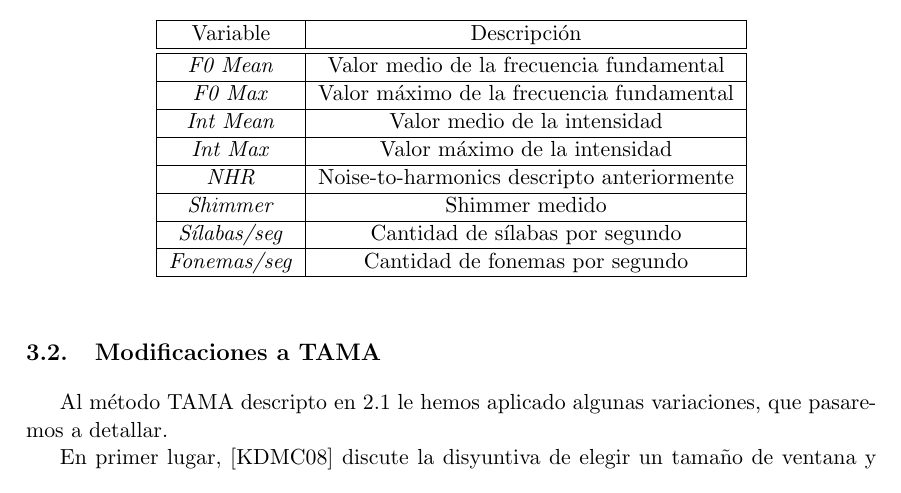
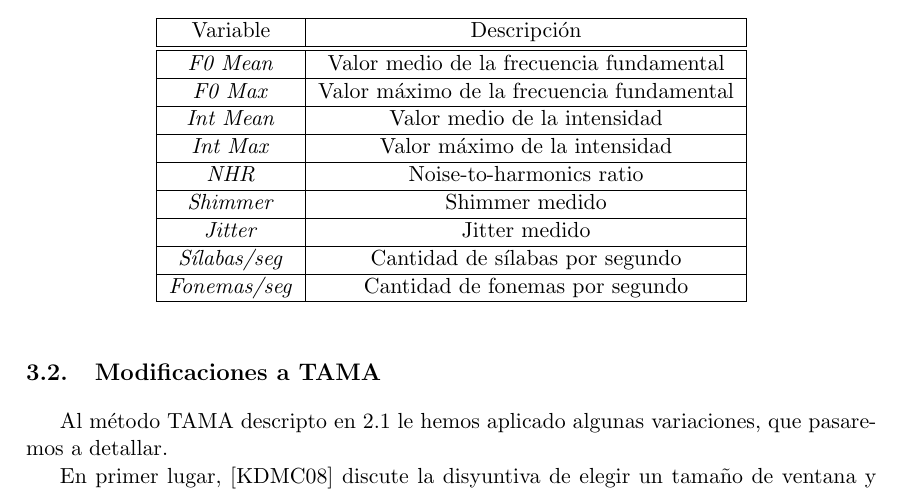
Before and after one commit to luquesky/tesis, a LaTeX thesis (latex/src/tesis.tex, which reads latex/src/corpus.tex): part of page 20 of 50, cut so that both start at the same text. The pictures show the PDF file latex/tesis.pdf that the author committed with the source.

Commit message:
Fixed table4

```diff
--- a/latex/src/corpus.tex
+++ b/latex/src/corpus.tex
@@ -71,8 +71,9 @@ En la siguiente tabla resumimos estas features. Recordemos nuevamente que estas
   \FOMAX  & Valor máximo de la frecuencia fundamental \\\hline
   \ENGMEAN & Valor medio de la intensidad \\\hline
   \ENGMAX & Valor máximo de la intensidad \\\hline
-  \NOISETOHARMONICS & Noise-to-harmonics descripto anteriormente \\\hline
+  \NOISETOHARMONICS & Noise-to-harmonics ratio \\\hline
   \LOCALSHIMMER & Shimmer medido \\\hline
+  \LOCALJITTER  & Jitter medido \\\hline
   \SYLAVG & Cantidad de sílabas por segundo \\\hline
   \PHONAVG & Cantidad de fonemas por segundo \\\hline
 \end{tabular}
```
Also changed, not shown: latex/tesis.pdf.
